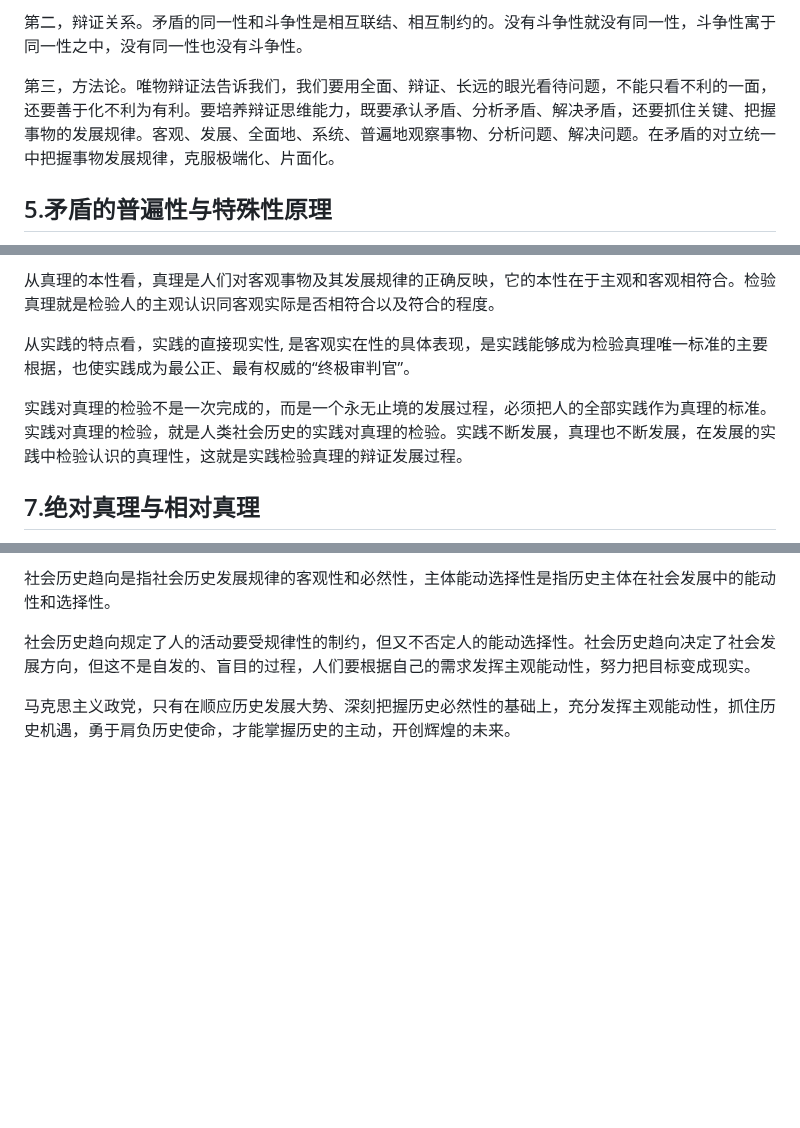
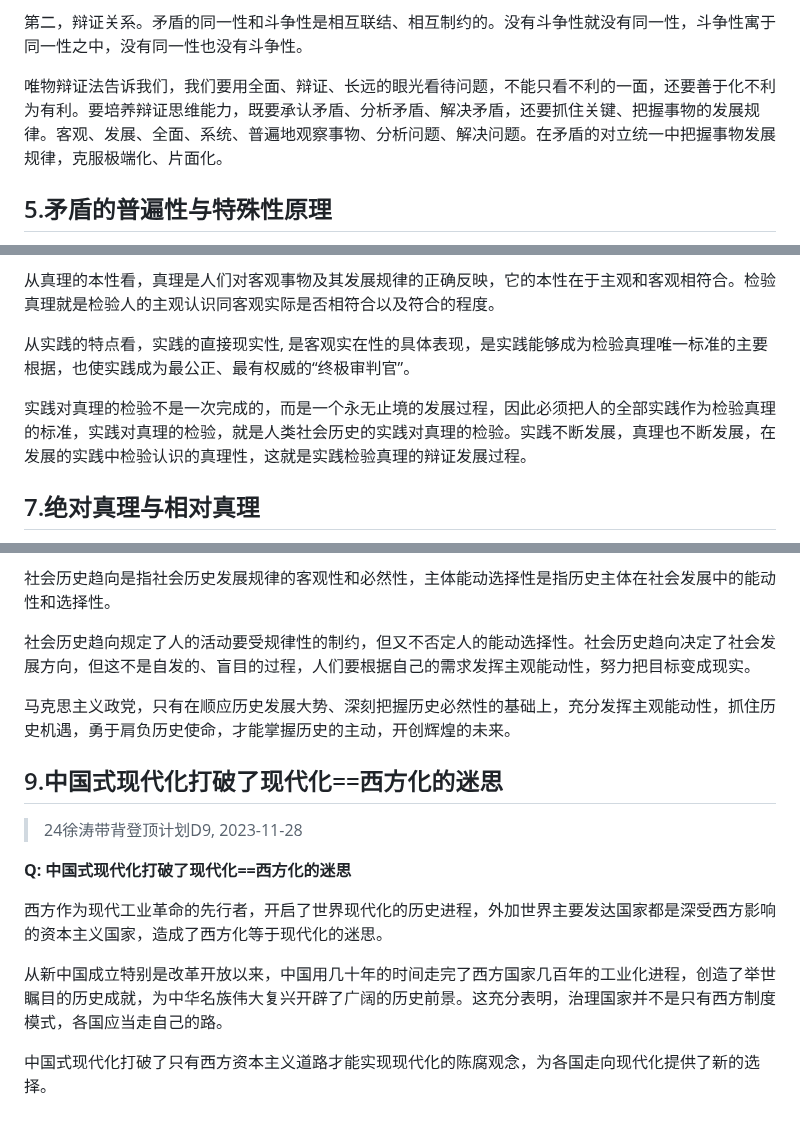
Before and after one commit to Amireon/amireon.github.io, a Markdown page: pages/posts/xutao-daibei-fenxi.md, 3 parts joined by grey strips. GitHub-like rendering; blank space fills up the shorter version.

```diff
--- a/pages/posts/xutao-daibei-fenxi.md
+++ b/pages/posts/xutao-daibei-fenxi.md
@@ -67,7 +67,7 @@ top: 1
 
 第二，辩证关系。矛盾的同一性和斗争性是相互联结、相互制约的。没有斗争性就没有同一性，斗争性寓于同一性之中，没有同一性也没有斗争性。
 
-第三，方法论。唯物辩证法告诉我们，我们要用全面、辩证、长远的眼光看待问题，不能只看不利的一面，还要善于化不利为有利。要培养辩证思维能力，既要承认矛盾、分析矛盾、解决矛盾，还要抓住关键、把握事物的发展规律。客观、发展、全面地、系统、普遍地观察事物、分析问题、解决问题。在矛盾的对立统一中把握事物发展规律，克服极端化、片面化。
+唯物辩证法告诉我们，我们要用全面、辩证、长远的眼光看待问题，不能只看不利的一面，还要善于化不利为有利。要培养辩证思维能力，既要承认矛盾、分析矛盾、解决矛盾，还要抓住关键、把握事物的发展规律。客观、发展、全面、系统、普遍地观察事物、分析问题、解决问题。在矛盾的对立统一中把握事物发展规律，克服极端化、片面化。
 
 
 
@@ -98,7 +98,7 @@ top: 1
 
 从实践的特点看，实践的直接现实性, 是客观实在性的具体表现，是实践能够成为检验真理唯一标准的主要根据，也使实践成为最公正、最有权威的“终极审判官”。
 
-实践对真理的检验不是一次完成的，而是一个永无止境的发展过程，必须把人的全部实践作为真理的标准。实践对真理的检验，就是人类社会历史的实践对真理的检验。实践不断发展，真理也不断发展，在发展的实践中检验认识的真理性，这就是实践检验真理的辩证发展过程。
+实践对真理的检验不是一次完成的，而是一个永无止境的发展过程，因此必须把人的全部实践作为检验真理的标准，实践对真理的检验，就是人类社会历史的实践对真理的检验。实践不断发展，真理也不断发展，在发展的实践中检验认识的真理性，这就是实践检验真理的辩证发展过程。
 
 
 ## 7.绝对真理与相对真理
@@ -125,3 +125,16 @@ top: 1
 社会历史趋向规定了人的活动要受规律性的制约，但又不否定人的能动选择性。社会历史趋向决定了社会发展方向，但这不是自发的、盲目的过程，人们要根据自己的需求发挥主观能动性，努力把目标变成现实。
 
 马克思主义政党，只有在顺应历史发展大势、深刻把握历史必然性的基础上，充分发挥主观能动性，抓住历史机遇，勇于肩负历史使命，才能掌握历史的主动，开创辉煌的未来。
+
+
+## 9.中国式现代化打破了现代化==西方化的迷思
+
+> 24徐涛带背登顶计划D9, 2023-11-28
+
+**Q: 中国式现代化打破了现代化==西方化的迷思**
+
+西方作为现代工业革命的先行者，开启了世界现代化的历史进程，外加世界主要发达国家都是深受西方影响的资本主义国家，造成了西方化等于现代化的迷思。
+
+从新中国成立特别是改革开放以来，中国用几十年的时间走完了西方国家几百年的工业化进程，创造了举世瞩目的历史成就，为中华名族伟大复兴开辟了广阔的历史前景。这充分表明，治理国家并不是只有西方制度模式，各国应当走自己的路。
+
+中国式现代化打破了只有西方资本主义道路才能实现现代化的陈腐观念，为各国走向现代化提供了新的选择。
```
Also changed, not shown: other parts of pages/posts/xutao-daibei-fenxi.md (+10 -10 lines).
